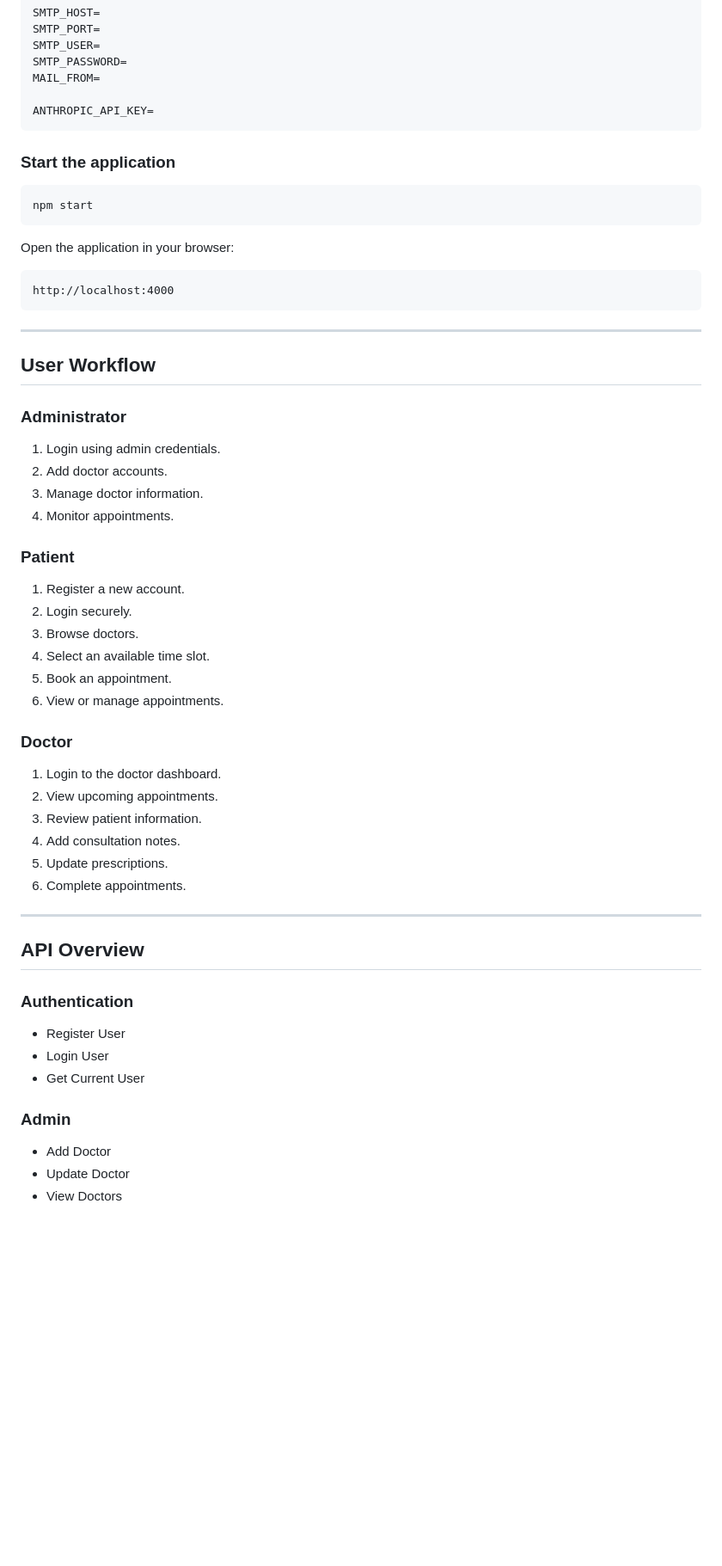
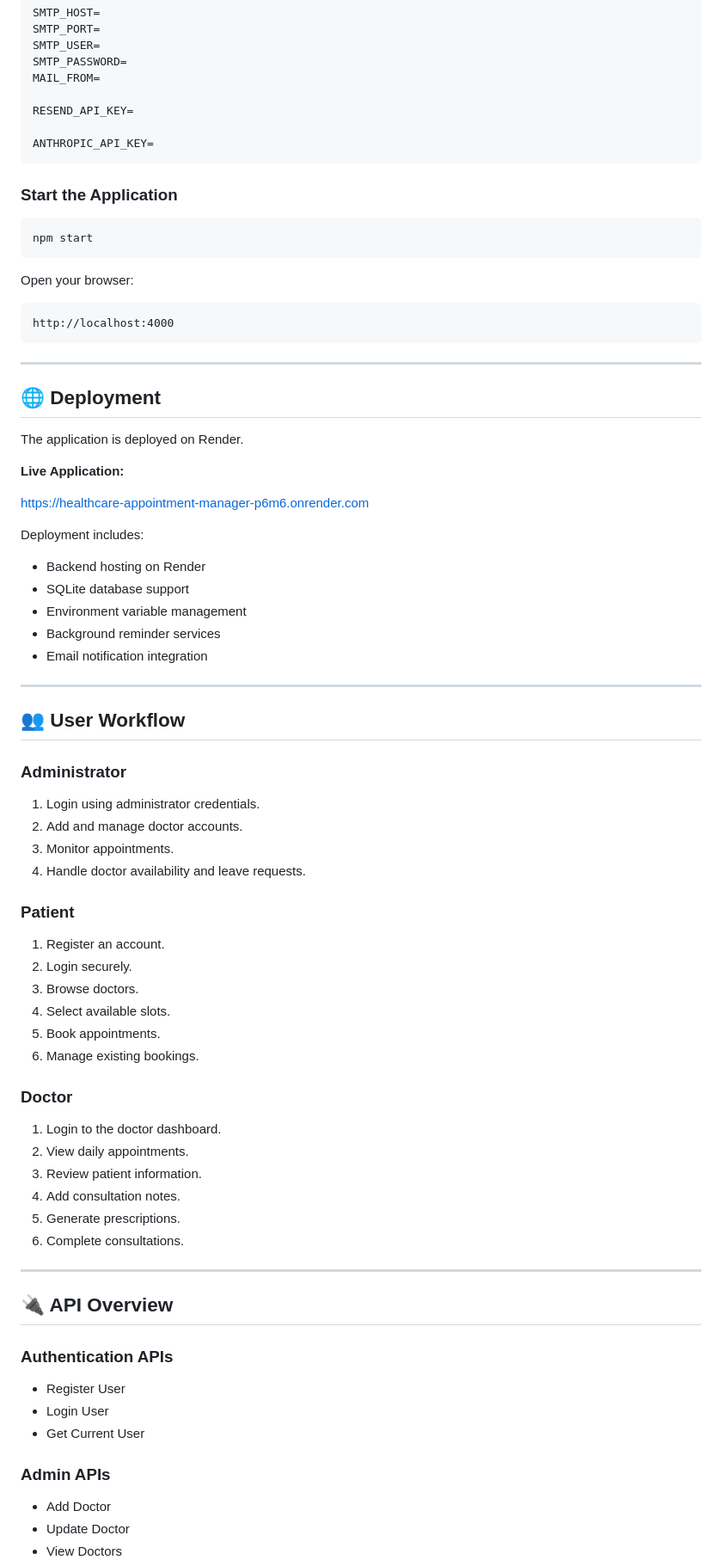
Before and after one commit to pranjul075/-healthcare-appointment-manager, a Markdown page: README.md, the part around one of its changes. Shown at 86% size. Drawn GitHub-style; blank space fills up the shorter version.

````diff
--- a/README.md
+++ b/README.md
@@ -166,61 +180,81 @@ SMTP_USER=
 SMTP_PASSWORD=
 MAIL_FROM=
 
+RESEND_API_KEY=
+
 ANTHROPIC_API_KEY=
 ```
 
-### Start the application
+### Start the Application
 
 ```bash
 npm start
 ```
 
-Open the application in your browser:
+Open your browser:
 
-```
+```text
 http://localhost:4000
 ```
 
 ---
 
-## User Workflow
+## 🌐 Deployment
+
+The application is deployed on Render.
+
+**Live Application:**
+
+https://healthcare-appointment-manager-p6m6.onrender.com
+
+Deployment includes:
+
+- Backend hosting on Render
+- SQLite database support
+- Environment variable management
+- Background reminder services
+- Email notification integration
+
+---
+
+## 👥 User Workflow
 
 ### Administrator
 
-1. Login using admin credentials.
-2. Add doctor accounts.
-3. Manage doctor information.
-4. Monitor appointments.
+1. Login using administrator credentials.
+2. Add and manage doctor accounts.
+3. Monitor appointments.
+4. Handle doctor availability and leave requests.
 
 ### Patient
 
-1. Register a new account.
+1. Register an account.
 2. Login securely.
 3. Browse doctors.
-4. Select an available time slot.
-5. Book an appointment.
-6. View or manage appointments.
+4. Select available slots.
+5. Book appointments.
+6. Manage existing bookings.
 
 ### Doctor
 
 1. Login to the doctor dashboard.
-2. View upcoming appointments.
+2. View daily appointments.
 3. Review patient information.
 4. Add consultation notes.
-5. Update prescriptions.
-6. Complete appointments.
+5. Generate prescriptions.
+6. Complete consultations.
 
 ---
 
-## API Overview
+## 🔌 API Overview
 
-### Authentication
+### Authentication APIs
 
 - Register User
 - Login User
 - Get Current User
 
-### Admin
+### Admin APIs
 
 - Add Doctor
 - Update Doctor
````
Also changed, not shown: other parts of README.md (+131 -60 lines).
